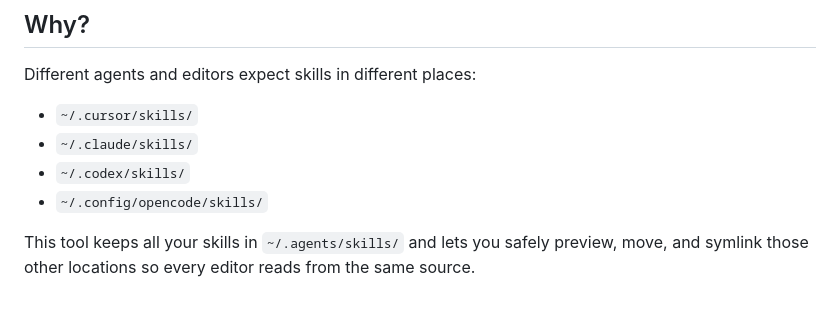
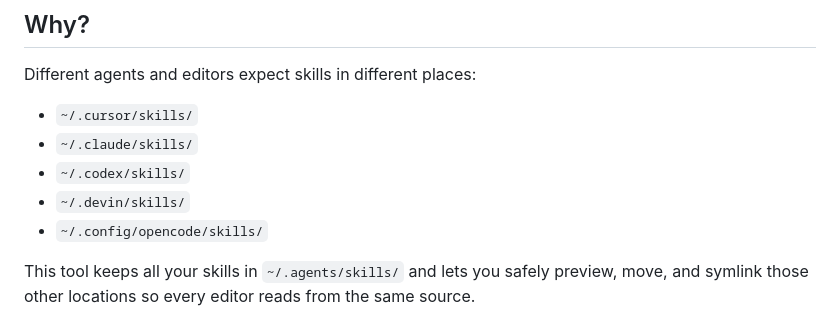
Before and after one commit to bluefate/skill-manager, a Markdown page: README.md, the part around the change. Drawn GitHub-style.

Commit message:
Mention Devin skill location

```diff
--- a/README.md
+++ b/README.md
@@ -9,6 +9,7 @@ Different agents and editors expect skills in different places:
 - `~/.cursor/skills/`
 - `~/.claude/skills/`
 - `~/.codex/skills/`
+- `~/.devin/skills/`
 - `~/.config/opencode/skills/`
 
 This tool keeps all your skills in `~/.agents/skills/` and lets you safely preview, move, and symlink those other locations so every editor reads from the same source.
```
